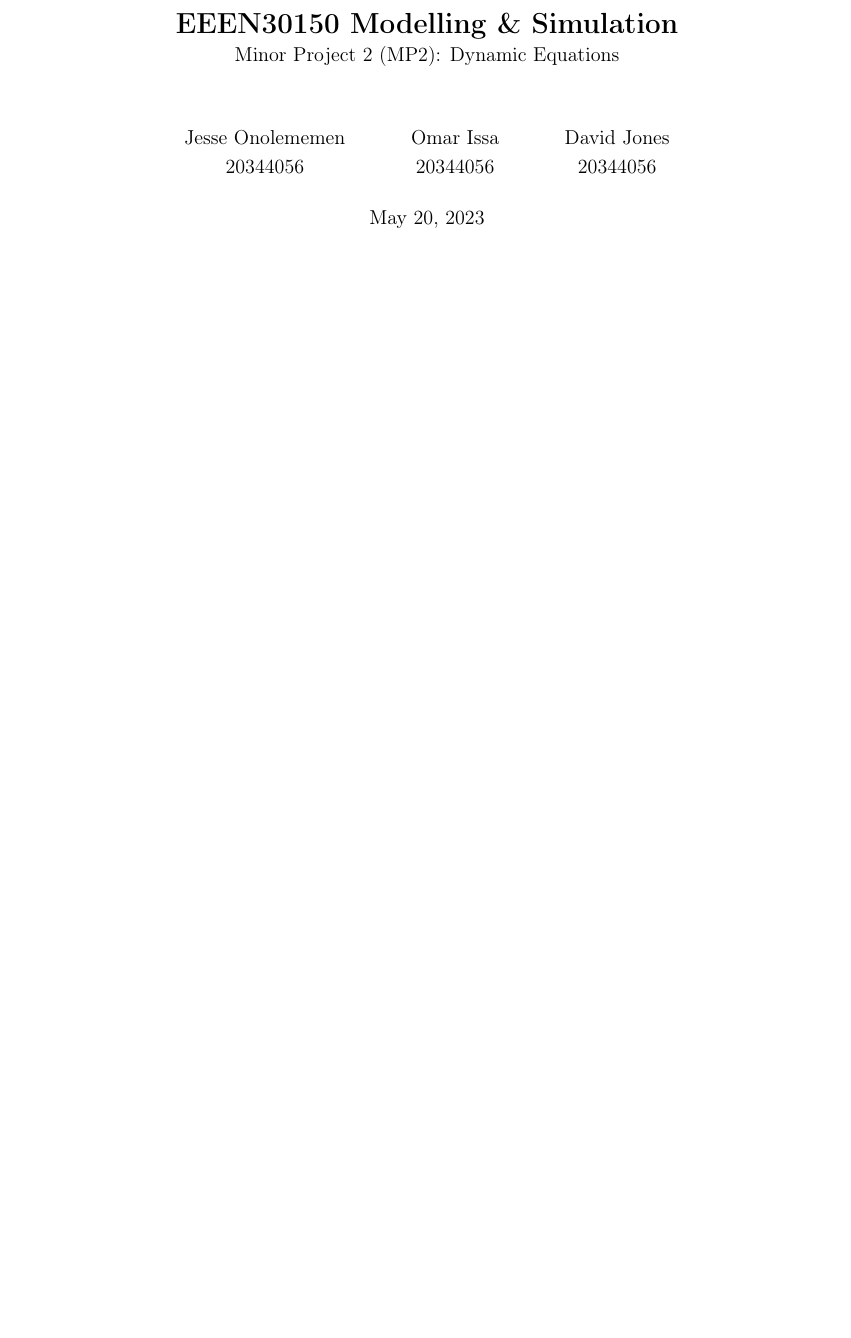
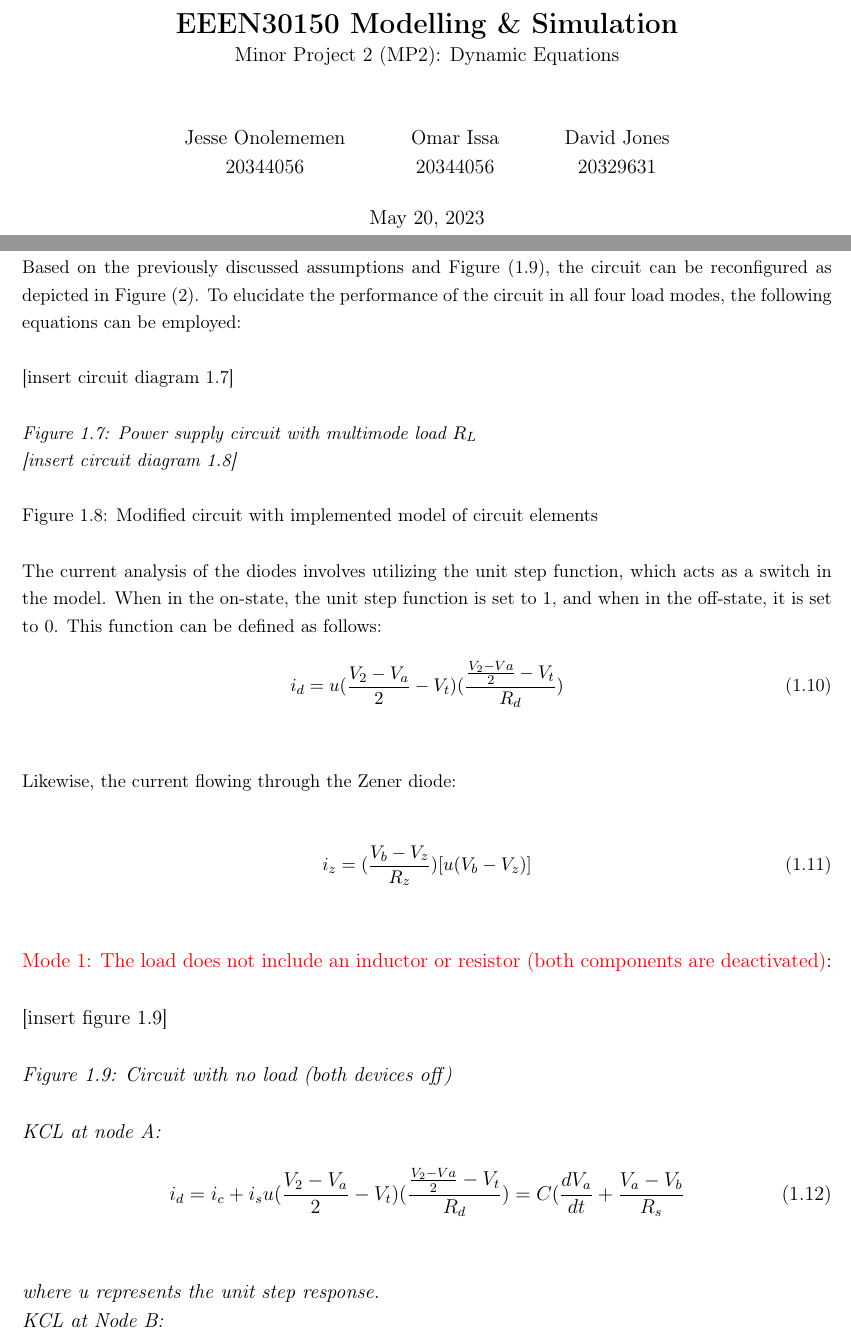
Before and after one commit to jesster2k10/MP2, a LaTeX document (main.tex, which reads sections/J_CircuitModelling.tex): part of page 1 of 13 before the commit and two parts of pages 1 and 10 of 13 after it, the two joined at a grey line, cut so that both start at the same text, the shorter picture padded with empty space. Compiled offline with pdfLaTeX.

Commit message:
Updates from Overleaf

```diff
--- a/main.tex
+++ b/main.tex
@@ -45,7 +45,7 @@
   20344056
   \and
   David Jones\\
-  20344056
+  20329631
 }
 \title{
   \textbf{EEEN30150 Modelling \& Simulation} \\
--- a/sections/J_CircuitModelling.tex
+++ b/sections/J_CircuitModelling.tex
@@ -1 +1,39 @@
 \subsection{Circuit Modelling}
+Based on the previously discussed assumptions and Figure (1.9), the circuit can be reconfigured as depicted in Figure (2). To elucidate the performance of the circuit in all four load modes, the following equations can be employed:\\
+
+[insert circuit diagram 1.7]\\
+
+\em{Figure 1.7: Power supply circuit with multimode load $R_L$}
+
+[insert circuit diagram 1.8]\\
+
+\em{Figure 1.8: Modified circuit with implemented model of circuit elements}\\
+
+The current analysis of the diodes involves utilizing the unit step function, which acts as a switch in the model. When in the on-state, the unit step function is set to 1, and when in the off-state, it is set to 0. This function can be defined as follows:
+
+\begin{equation}
+    i_d=u(\frac{V_2-V_a}{2}-V_t)(\frac{\frac{V_2-Va}{2}-V_t}{R_d})
+\end{equation}\\
+
+Likewise, the current flowing through the Zener diode:\\
+
+\begin{equation}
+    i_z=(\frac{V_b-V_z}{R_z})[u(V_b-V_z)]
+\end{equation}\\
+
+\large\textcolor{red}{Mode 1: The load does not include an inductor or resistor (both components are deactivated)}:\\
+
+[insert figure 1.9]\\
+
+\em{Figure 1.9: Circuit with no load (both devices off)}\\
+
+KCL at node A:
+
+\begin{equation}
+    i_d=i_c+i_s
+    u(\frac{V_2-V_a}{2}-V_t)(\frac{\frac{V_2-Va}{2}-V_t}{R_d})=C(\frac{dV_a}{dt}+\frac{V_a-V_b}{R_s}
+\end{equation}\\
+
+where u represents the unit step response.
+
+KCL at Node B:
```
